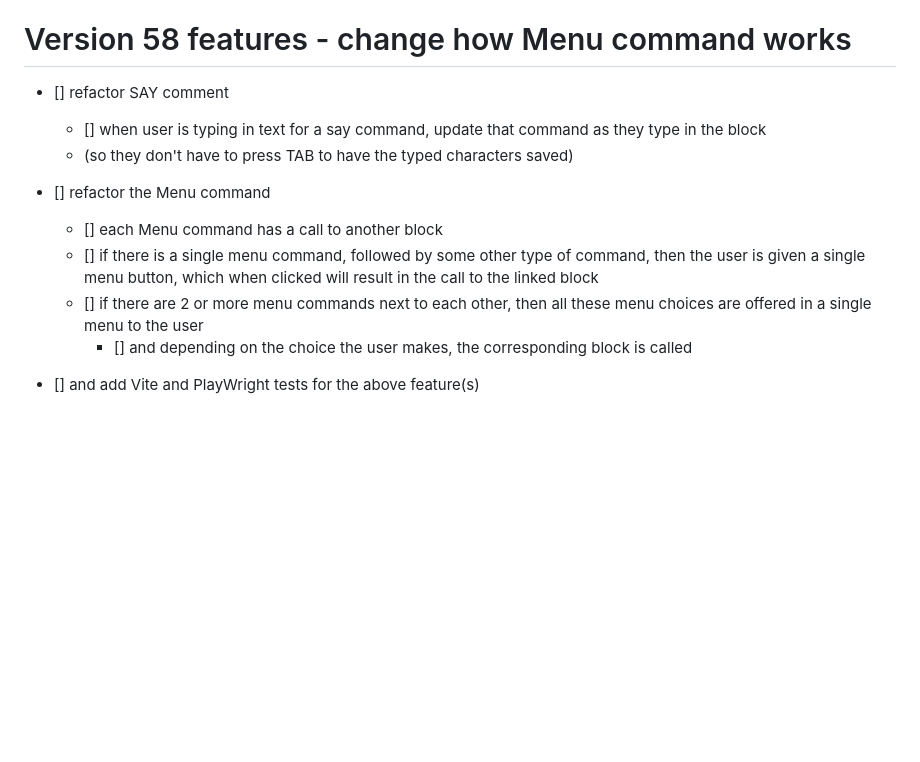
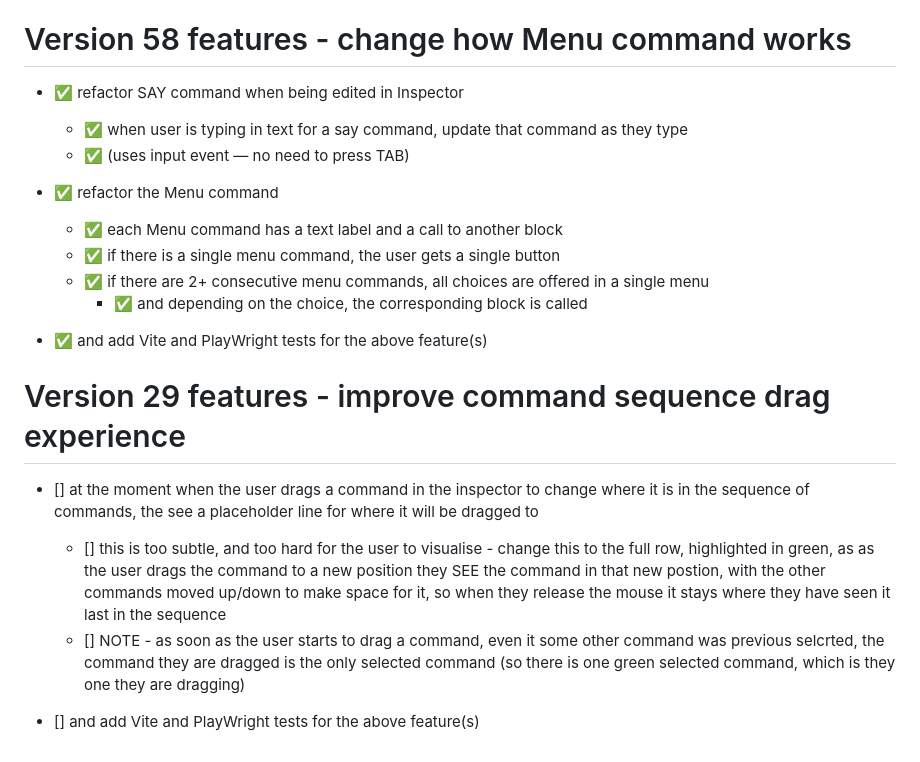
Before and after one commit to dr-matt-smith/son-of-fungus-JS, a Markdown page: TDDs/project_design_document.md, the part around the change. GitHub-like rendering; blank space fills up the shorter version.

Commit message:
menu refactored, so each menu command links an option to a call to another block

```diff
--- a/TDDs/project_design_document.md
+++ b/TDDs/project_design_document.md
@@ -779,14 +779,24 @@ Version 57 features - load from examples
 Version 58 features - change how Menu command works
 ==================
 
-- [] refactor SAY comment
-  - [] when user is typing in text for a say command, update that command as they type in the block
-  - (so they don't have to press TAB to have the typed characters saved)
+- ✅ refactor SAY command when being edited in Inspector
+  - ✅ when user is typing in text for a say command, update that command as they type
+  - ✅ (uses input event — no need to press TAB)
 
-- [] refactor the Menu command
-  - [] each Menu command has a call to another block
-  - [] if there is a single menu command, followed by some other type of command, then the user is given a single menu button, which when clicked will result in the call to the linked block
-  - [] if there are 2 or more menu commands next to each other, then all these menu choices are offered in a single menu to the user
-    - [] and depending on the choice the user makes, the corresponding block is called
+- ✅ refactor the Menu command
+  - ✅ each Menu command has a text label and a call to another block
+  - ✅ if there is a single menu command, the user gets a single button
+  - ✅ if there are 2+ consecutive menu commands, all choices are offered in a single menu
+    - ✅ and depending on the choice, the corresponding block is called
+
+- ✅ and add Vite and PlayWright tests for the above feature(s)
+
+
+Version 29 features - improve command sequence drag experience
+==================
+
+- [] at the moment when the user drags a command in the inspector to change where it is in the sequence of commands, the see a placeholder line for where it will be dragged to
+  - [] this is too subtle, and too hard for the user to visualise - change this to the full row, highlighted in green, as as the user drags the command to a new position they SEE the command in that new postion, with the other commands moved up/down to make space for it, so when they release the mouse it stays where they have seen it last in the sequence
+  - [] NOTE - as soon as the user starts to drag a command, even it some other command was previous selcrted, the command they are dragged is the only selected command (so there is one green selected command, which is they one they are dragging)
 
 - [] and add Vite and PlayWright tests for the above feature(s)
```
Also changed, not shown: screenshots/new_command_UI.png (added), 8 other files.
